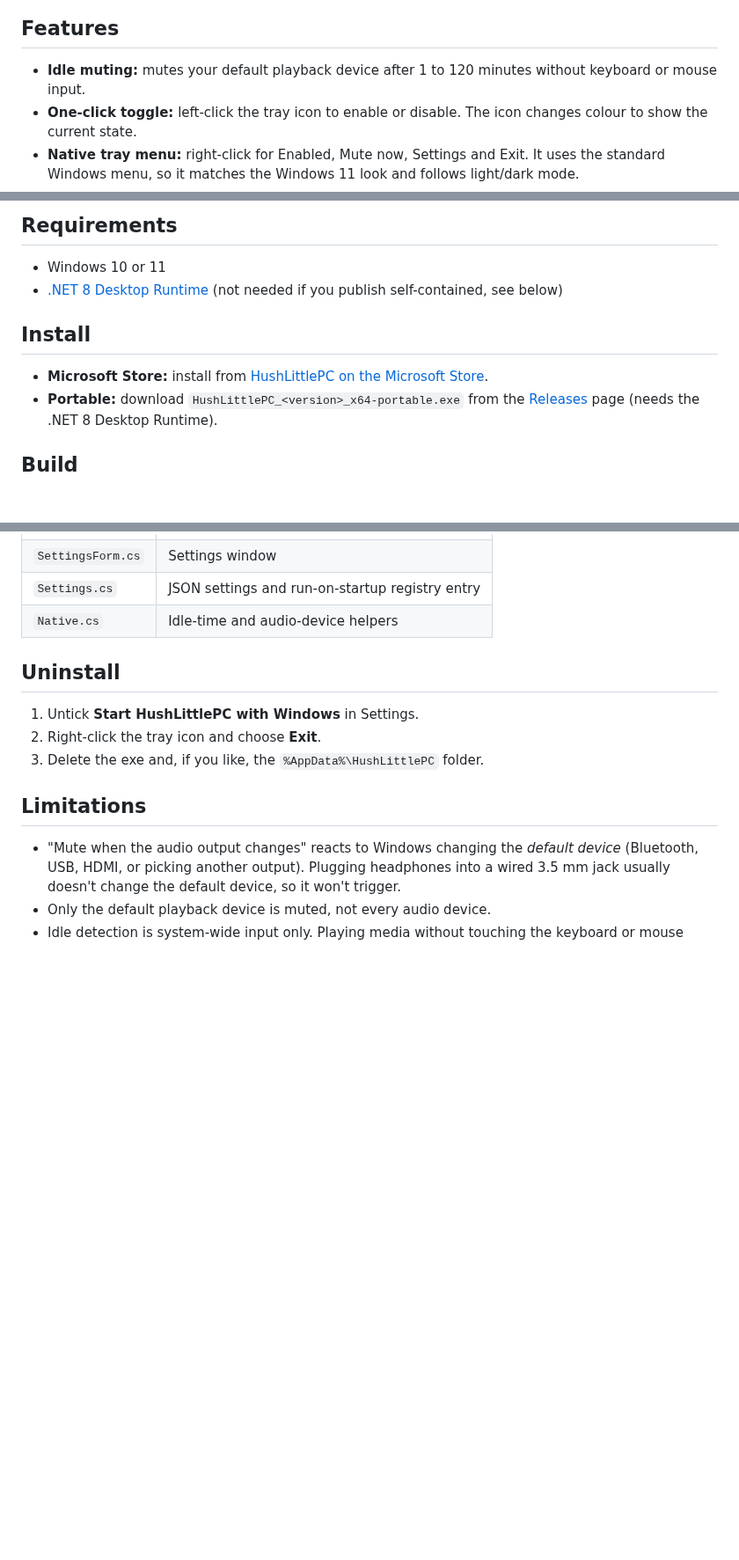
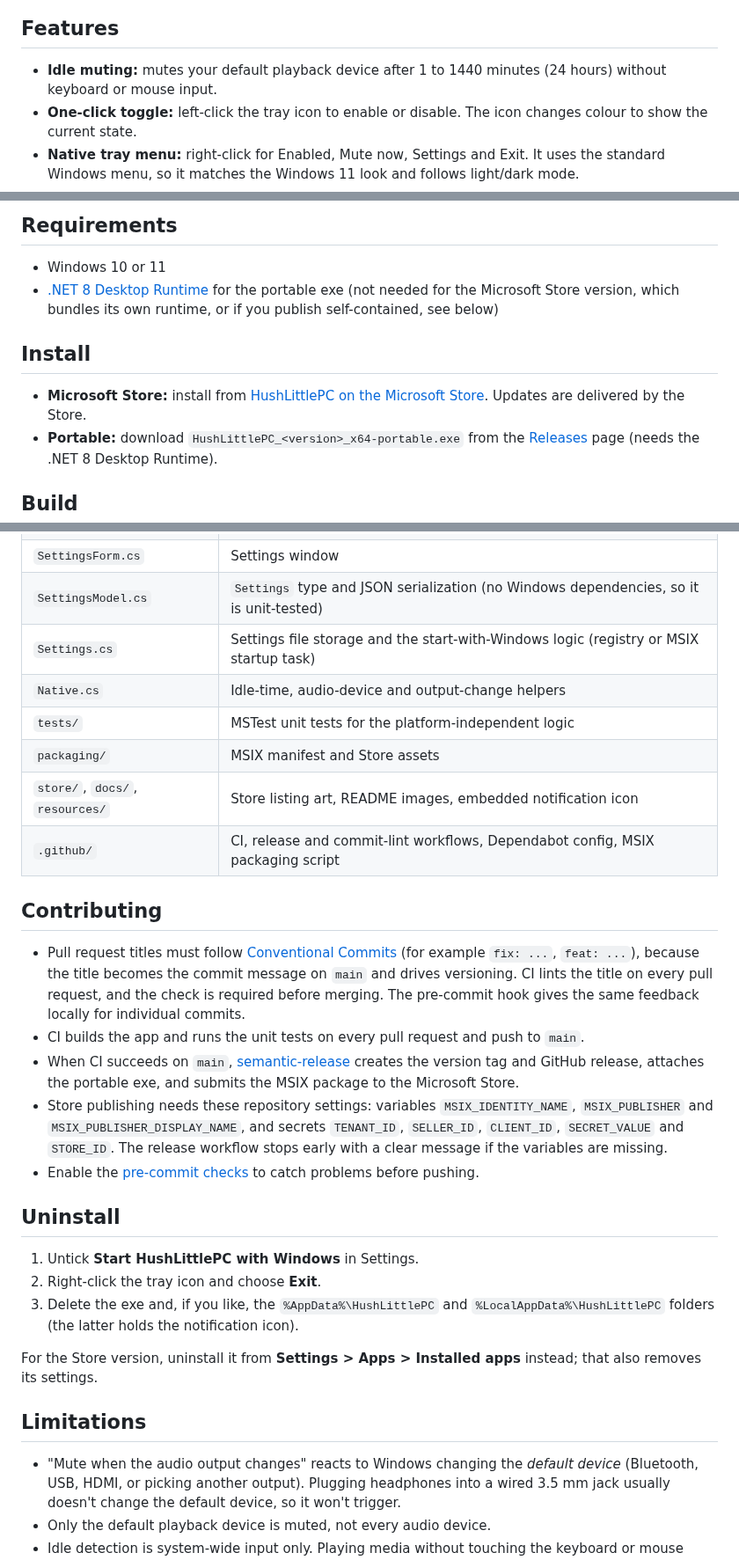
Before and after one commit to wi-ry/HushLittlePC, a Markdown page: README.md, 3 parts joined by grey strips. Shown at 88% size. Rendered like a GitHub page; blank space fills up the shorter version.

```diff
--- a/README.md
+++ b/README.md
@@ -11,7 +11,7 @@ Step away from your PC and HushLittlePC quietly mutes the sound. Click the tray
 
 ## Features
 
-- **Idle muting:** mutes your default playback device after 1 to 120 minutes without keyboard or mouse input.
+- **Idle muting:** mutes your default playback device after 1 to 1440 minutes (24 hours) without keyboard or mouse input.
 - **One-click toggle:** left-click the tray icon to enable or disable. The icon changes colour to show the current state.
 - **Native tray menu:** right-click for Enabled, Mute now, Settings and Exit. It uses the standard Windows menu, so it matches the Windows 11 look and follows light/dark mode.
 - **Unmute when I come back (optional):** only unmutes if HushLittlePC did the muting, so a mute you set yourself is never undone.
@@ -24,11 +24,11 @@ Step away from your PC and HushLittlePC quietly mutes the sound. Click the tray
 ## Requirements
 
 - Windows 10 or 11
-- [.NET 8 Desktop Runtime](https://dotnet.microsoft.com/download/dotnet/8.0) (not needed if you publish self-contained, see below)
+- [.NET 8 Desktop Runtime](https://dotnet.microsoft.com/download/dotnet/8.0) for the portable exe (not needed for the Microsoft Store version, which bundles its own runtime, or if you publish self-contained, see below)
 
 ## Install
 
-- **Microsoft Store:** install from [HushLittlePC on the Microsoft Store](https://apps.microsoft.com/store/detail/9PDNXTB6MG9L?cid=DevShareMCLPCS).
+- **Microsoft Store:** install from [HushLittlePC on the Microsoft Store](https://apps.microsoft.com/store/detail/9PDNXTB6MG9L?cid=DevShareMCLPCS). Updates are delivered by the Store.
 - **Portable:** download `HushLittlePC_<version>_x64-portable.exe` from the [Releases](../../releases) page (needs the .NET 8 Desktop Runtime).
 
 ## Build
@@ -98,12 +103,27 @@ Settings are saved to `%AppData%\HushLittlePC\settings.json`.
 | `SettingsForm.cs` | Settings window |
-| `Settings.cs` | JSON settings and run-on-startup registry entry |
-| `Native.cs` | Idle-time and audio-device helpers |
+| `SettingsModel.cs` | `Settings` type and JSON serialization (no Windows dependencies, so it is unit-tested) |
+| `Settings.cs` | Settings file storage and the start-with-Windows logic (registry or MSIX startup task) |
+| `Native.cs` | Idle-time, audio-device and output-change helpers |
+| `tests/` | MSTest unit tests for the platform-independent logic |
+| `packaging/` | MSIX manifest and Store assets |
+| `store/`, `docs/`, `resources/` | Store listing art, README images, embedded notification icon |
+| `.github/` | CI, release and commit-lint workflows, Dependabot config, MSIX packaging script |
+
+## Contributing
+
+- Pull request titles must follow [Conventional Commits](https://www.conventionalcommits.org/) (for example `fix: ...`, `feat: ...`), because the title becomes the commit message on `main` and drives versioning. CI lints the title on every pull request, and the check is required before merging. The pre-commit hook gives the same feedback locally for individual commits.
+- CI builds the app and runs the unit tests on every pull request and push to `main`.
+- When CI succeeds on `main`, [semantic-release](https://semantic-release.gitbook.io/) creates the version tag and GitHub release, attaches the portable exe, and submits the MSIX package to the Microsoft Store.
+- Store publishing needs these repository settings: variables `MSIX_IDENTITY_NAME`, `MSIX_PUBLISHER` and `MSIX_PUBLISHER_DISPLAY_NAME`, and secrets `TENANT_ID`, `SELLER_ID`, `CLIENT_ID`, `SECRET_VALUE` and `STORE_ID`. The release workflow stops early with a clear message if the variables are missing.
+- Enable the [pre-commit checks](#pre-commit-checks) to catch problems before pushing.
 
 ## Uninstall
 
 1. Untick **Start HushLittlePC with Windows** in Settings.
 2. Right-click the tray icon and choose **Exit**.
-3. Delete the exe and, if you like, the `%AppData%\HushLittlePC` folder.
+3. Delete the exe and, if you like, the `%AppData%\HushLittlePC` and `%LocalAppData%\HushLittlePC` folders (the latter holds the notification icon).
+
+For the Store version, uninstall it from **Settings > Apps > Installed apps** instead; that also removes its settings.
 
 ## Limitations
 
```
Also changed, not shown: other parts of README.md (+12 -7 lines), store/Icon_300x300.png, 11 other files.
